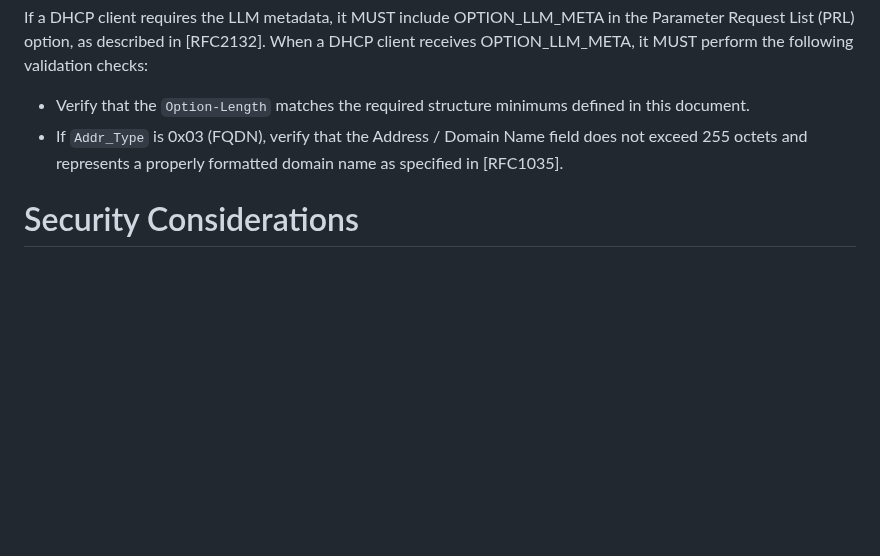
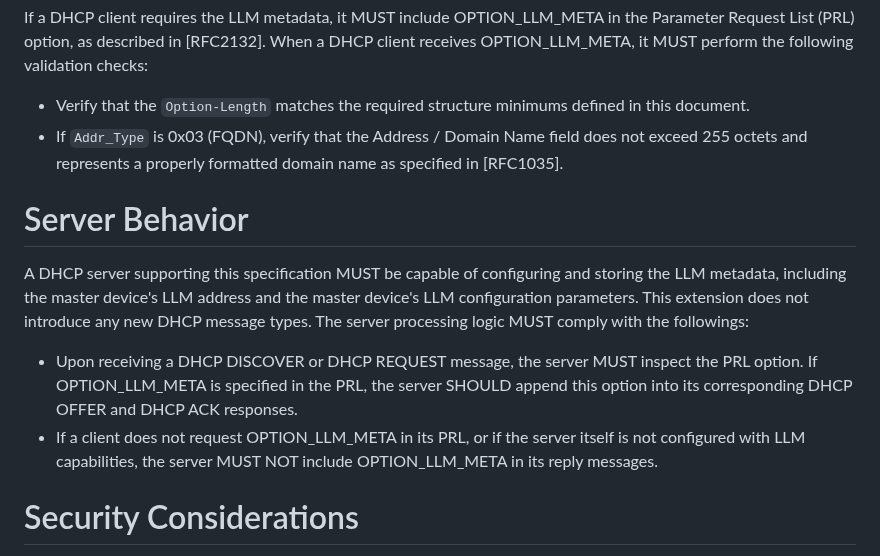
Before and after one commit to Yuanyuan4666/draft-yang-dhcp-extension, a Markdown page: draft-yang-dhcp-extension.md, the part around one of its changes. GitHub-like rendering; blank space fills up the shorter version.

```diff
--- a/draft-yang-dhcp-extension.md
+++ b/draft-yang-dhcp-extension.md
@@ -196,6 +159,13 @@ If a DHCP client requires the LLM metadata, it MUST include OPTION_LLM_META in t
 * Verify that the `Option-Length` matches the required structure minimums defined in this document.
 * If `Addr_Type` is 0x03 (FQDN), verify that the Address / Domain Name field does not exceed 255 octets and represents a properly formatted domain name as specified in [RFC1035].
 
+# Server Behavior
+
+A DHCP server supporting this specification MUST be capable of configuring and storing the LLM metadata, including the master device's LLM address and the master device's LLM configuration parameters. This extension does not introduce any new DHCP message types. The server processing logic MUST comply with the followings:
+
+* Upon receiving a DHCP DISCOVER or DHCP REQUEST message, the server MUST inspect the PRL option. If OPTION_LLM_META is specified in the PRL, the server SHOULD append this option into its corresponding DHCP OFFER and DHCP ACK responses.
+* If a client does not request OPTION_LLM_META in its PRL, or if the server itself is not configured with LLM capabilities, the server MUST NOT include OPTION_LLM_META in its reply messages.
+
 # Security Considerations
 
 The communication between the DHCP client and the DHCP server for exchanging LLM address and configuration parameters is security sensitive and requires server authentication and integrity protection. DHCPv4 authentication mechanisms specified in [RFC3118] can be used for this purpose.
```
Also changed, not shown: other parts of draft-yang-dhcp-extension.md (+1 -38 lines).
